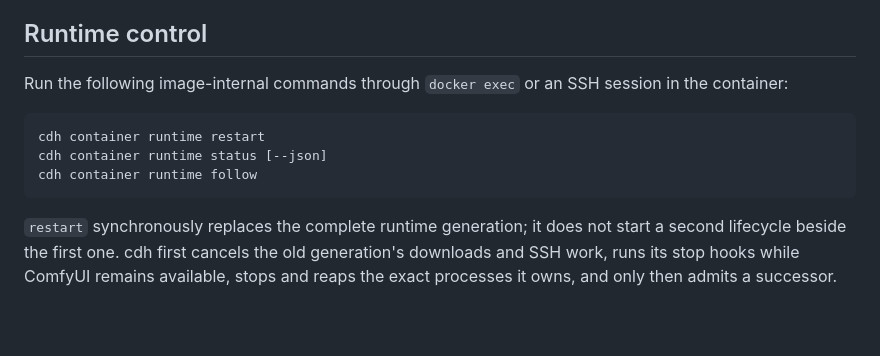
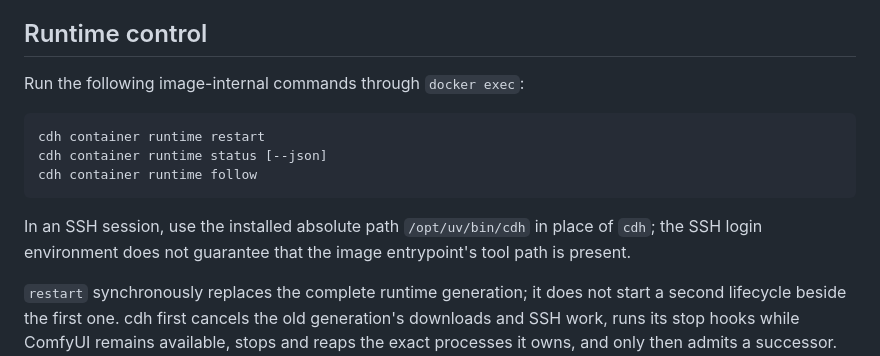
Before and after one commit to jimlee2048/comfyui-docker-helper, a Markdown page: docs/user/runtime.md, the part around the change. Rendered like a GitHub page; blank space fills up the shorter version.

Commit message:
docs(runtime): clarify SSH control path

````diff
--- a/docs/user/runtime.md
+++ b/docs/user/runtime.md
@@ -38,13 +38,15 @@ Environment overrides and mounted runtime inputs are deployment-time changes. Th
 
 ## Runtime control
 
-Run the following image-internal commands through `docker exec` or an SSH session in the container:
+Run the following image-internal commands through `docker exec`:
 
 ```text
 cdh container runtime restart
 cdh container runtime status [--json]
 cdh container runtime follow
 ```
+
+In an SSH session, use the installed absolute path `/opt/uv/bin/cdh` in place of `cdh`; the SSH login environment does not guarantee that the image entrypoint's tool path is present.
 
 `restart` synchronously replaces the complete runtime generation; it does not start a second lifecycle beside the first one. cdh first cancels the old generation's downloads and SSH work, runs its stop hooks while ComfyUI remains available, stops and reaps the exact processes it owns, and only then admits a successor. The successor rereads baked and mounted runtime configuration, rediscovers baked and mounted hooks, creates fresh download and SSH owners, and reruns the startup order below. It continues to use the environment captured by the image entrypoint; environment values supplied only to the `restart` client do not become runtime overrides. Only one restart mutation is admitted at a time; another request fails busy rather than queuing or joining it.
 
````
Also changed, not shown: docs/user/runtime.zh-CN.md (+3 -1 lines).
